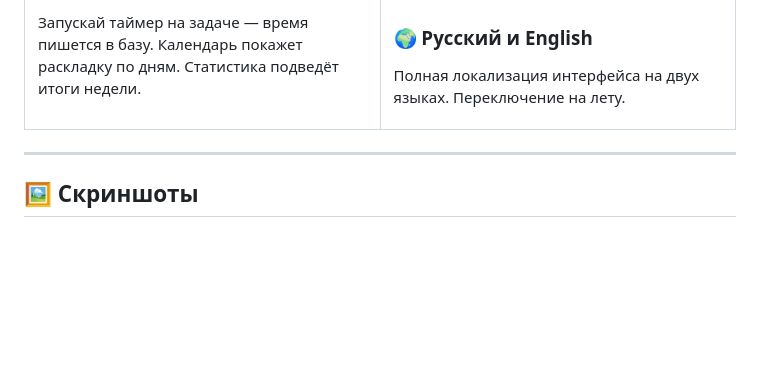
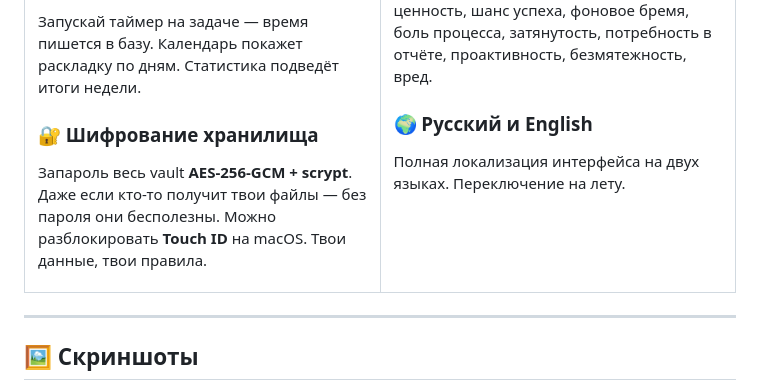
Before and after one commit to chr1stvoskrese/Doe, a Markdown page: README_RU.md, the part around the change. GitHub-like rendering; blank space fills up the shorter version.

Commit message:
Add vault encryption feature to README

```diff
--- a/README_RU.md
+++ b/README_RU.md
@@ -56,6 +56,9 @@
 
 ### ⏱️ Встроенный тайм-трекер
 Запускай таймер на задаче — время пишется в базу. Календарь покажет раскладку по дням. Статистика подведёт итоги недели.
+
+### 🔐 Шифрование хранилища
+Запароль весь vault **AES-256-GCM + scrypt**. Даже если кто-то получит твои файлы — без пароля они бесполезны. Можно разблокировать **Touch ID** на macOS. Твои данные, твои правила.
 
   </td>
   <td width="50%">
```
Also changed, not shown: README.md (+3 -0 lines).
